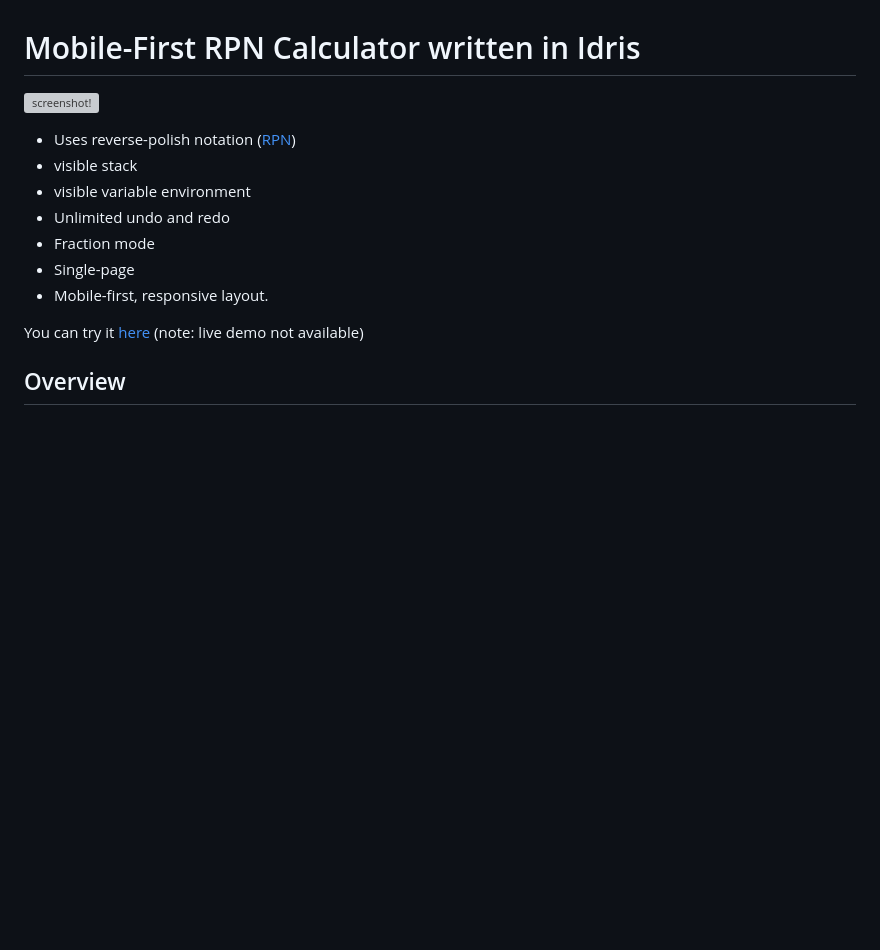
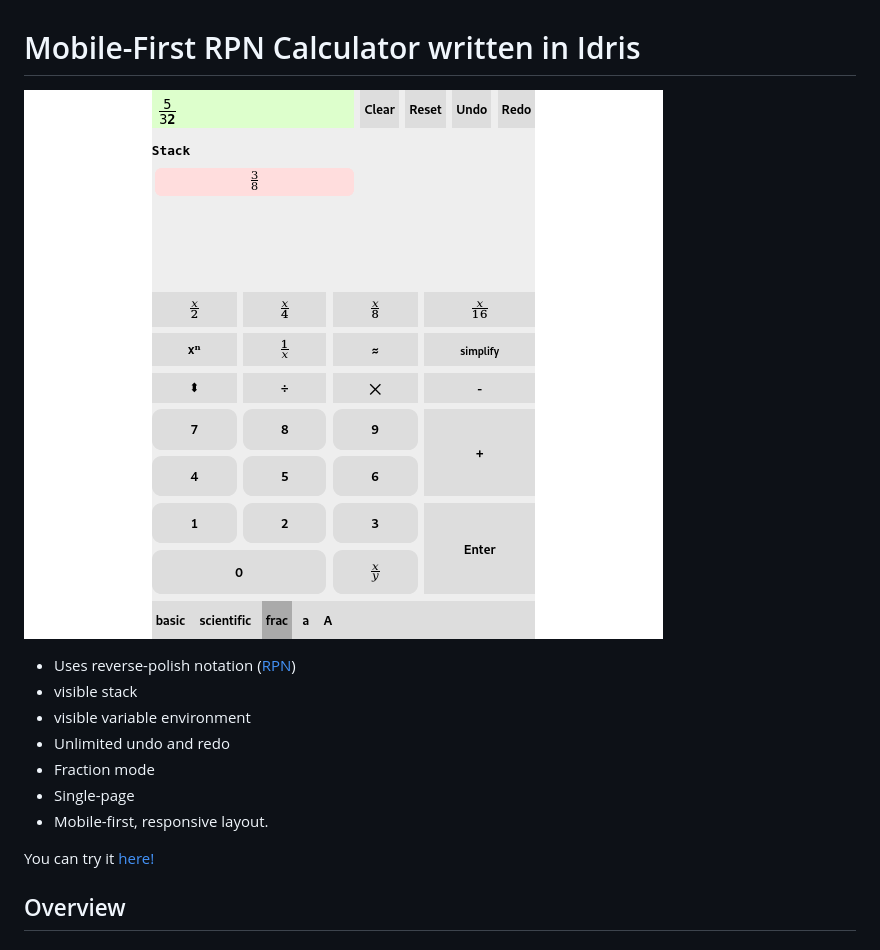
Before and after one commit to emdash/irpn, a Markdown page: README.md, the part around the change printed below. Drawn GitHub-style; pictures changed too: screenshot.png (added); blank space fills up the shorter version; grey boxes are pictures that could not be loaded.

```diff
--- a/README.md
+++ b/README.md
@@ -1,6 +1,6 @@
 # Mobile-First RPN Calculator written in Idris
 
-![screenshot!](images/screenshot.png)
+![screenshot!](screenshot.png)
 
 - Uses reverse-polish notation ([RPN](https://en.wikipedia.org/wiki/Reverse_Polish_notation))
 - visible stack
@@ -10,7 +10,7 @@
 - Single-page
 - Mobile-first, responsive layout.
 
-You can try it [here](https://emdash.github.io/irpn) (note: live demo not available)
+You can try it [here!](https://emdash.github.io/irpn)
 
 ## Overview
 
```
Also changed, not shown: other parts of README.md (+15 -15 lines), 4 other files.
